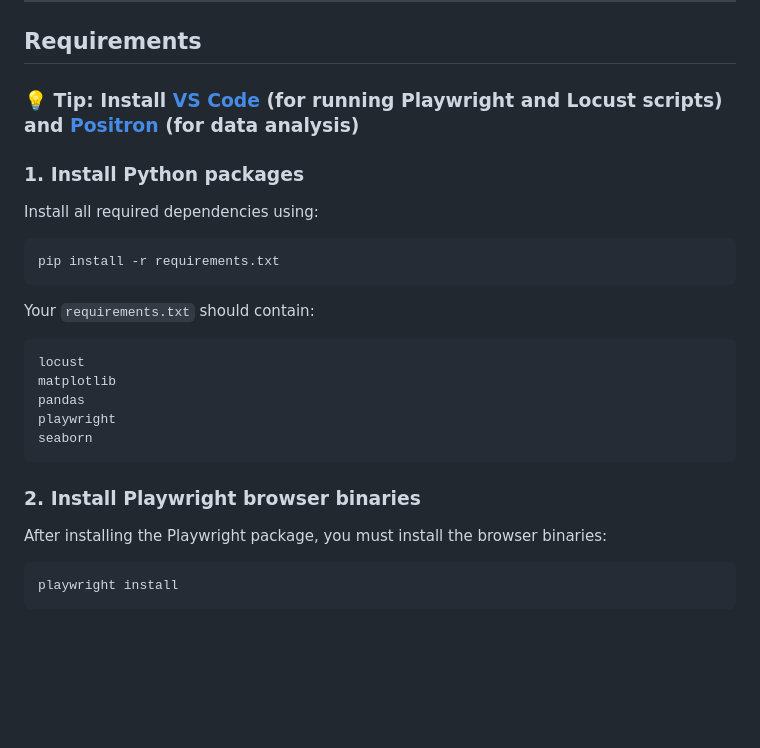
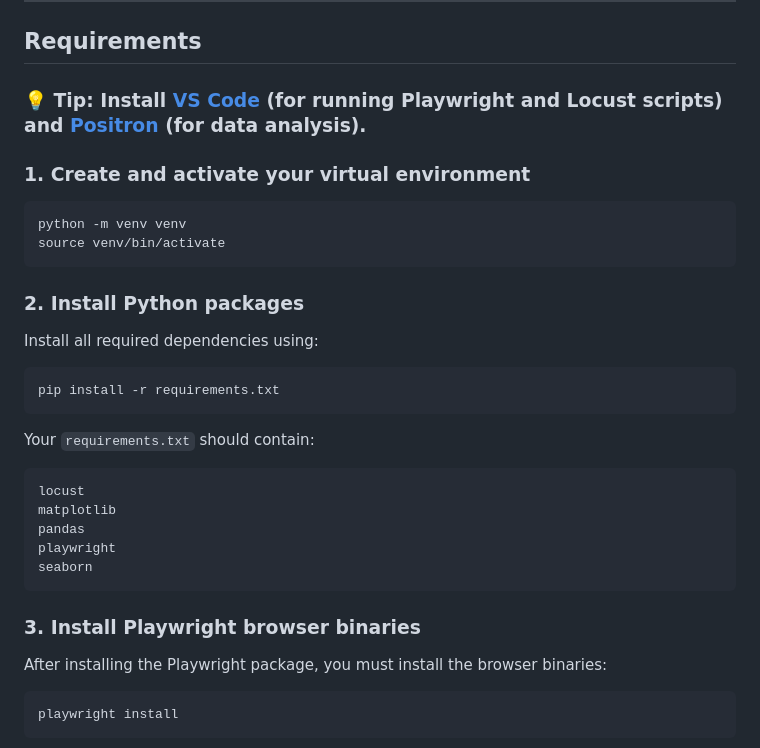
Before and after one commit to rodrigosf672/pyconcolombia2025, a Markdown page: README.md, the part around the change. Rendered like a GitHub page; blank space fills up the shorter version.

Commit message:
venv instructions

````diff
--- a/README.md
+++ b/README.md
@@ -41,9 +41,15 @@ By the end of this session, you will:
 
 ## Requirements
 
-### 💡 Tip: Install [VS Code](https://code.visualstudio.com/) (for running Playwright and Locust scripts) and [Positron](https://positron.posit.co/download.html) (for data analysis)
+### 💡 Tip: Install [VS Code](https://code.visualstudio.com/) (for running Playwright and Locust scripts) and [Positron](https://positron.posit.co/download.html) (for data analysis).
 
-### 1. Install Python packages
+### 1. Create and activate your virtual environment
+```bash
+python -m venv venv
+source venv/bin/activate
+```
+
+### 2. Install Python packages
 
 Install all required dependencies using:
 
@@ -61,7 +67,7 @@ playwright
 seaborn
 ```
 
-### 2. Install Playwright browser binaries
+### 3. Install Playwright browser binaries
 
 After installing the Playwright package, you must install the browser binaries:
 
````
